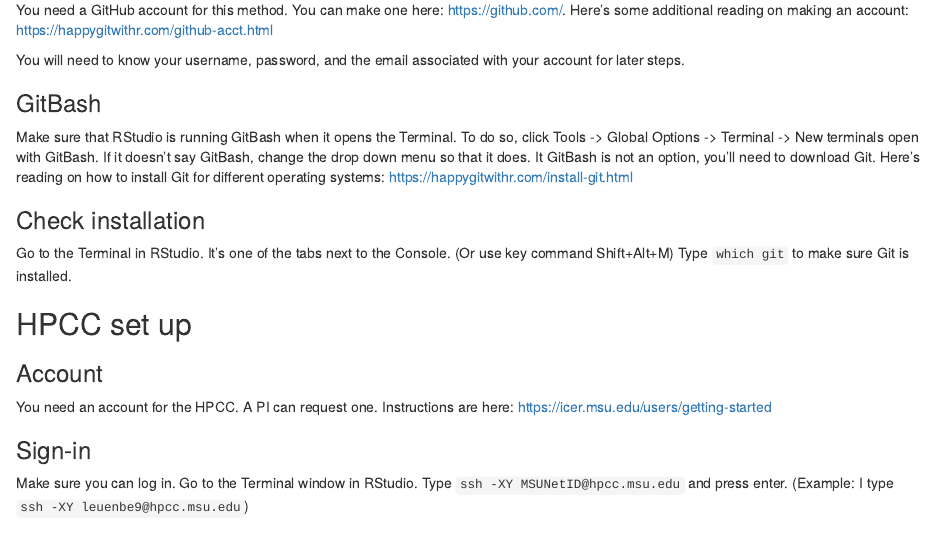
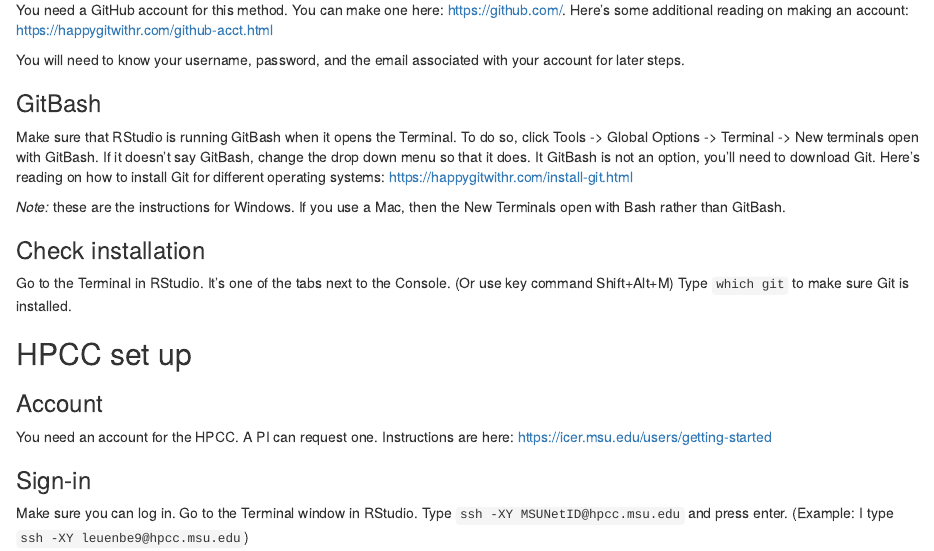
Before and after one commit to wleuenberger/GitHub_HPCC_Tutorial, an R Markdown document (Tutorial/HPCC.Rmd): the page in a window 1100 px wide, from 670 px down. The pictures show the output file Tutorial/HPCC.html that the author committed with the source, opened offline.

Commit message:
Added Macs as using Bash instead of GitBash

```diff
--- a/Tutorial/HPCC.Rmd
+++ b/Tutorial/HPCC.Rmd
@@ -38,6 +38,8 @@
 ### GitBash
 
 Make sure that RStudio is running GitBash when it opens the Terminal. To do so, click Tools -> Global Options -> Terminal -> New terminals open with GitBash. If it doesn't say GitBash, change the drop down menu so that it does. It GitBash is not an option, you'll need to download Git. Here's reading on how to install Git for different operating systems: [https://happygitwithr.com/install-git.html](https://happygitwithr.com/install-git.html)
+
+*Note:* these are the instructions for Windows. If you use a Mac, then the New Terminals open with Bash rather than GitBash.
 
 ### Check installation
 
```
Also changed, not shown: Tutorial/HPCC.html, Tutorial/HPCC.md.
